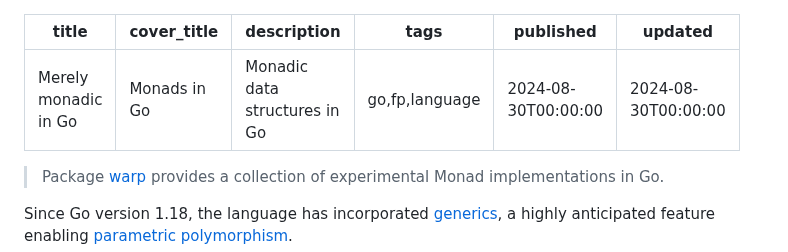
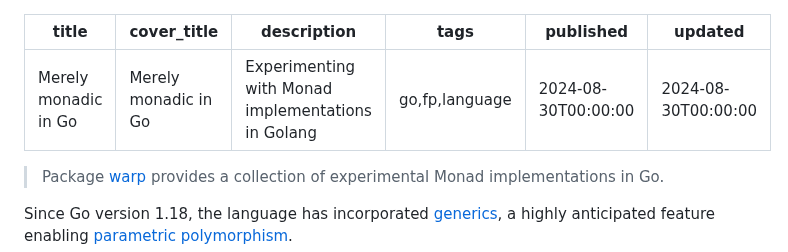
Before and after one commit to tetsuo/tetsuo.github.io, a Markdown page: articles/merely-monadic-go.md, the part around the change. Drawn GitHub-style.

Commit message:
Update cover titles

```diff
--- a/articles/merely-monadic-go.md
+++ b/articles/merely-monadic-go.md
@@ -1,7 +1,7 @@
 ---
 title: Merely monadic in Go
-cover_title: Monads in Go
-description: Monadic data structures in Go
+cover_title: Merely monadic in Go
+description: Experimenting with Monad implementations in Golang
 tags: go,fp,language
 published: 2024-08-30T00:00:00
 updated: 2024-08-30T00:00:00
```
Also changed, not shown: articles/fp-denotational.md (+7 -7 lines).
